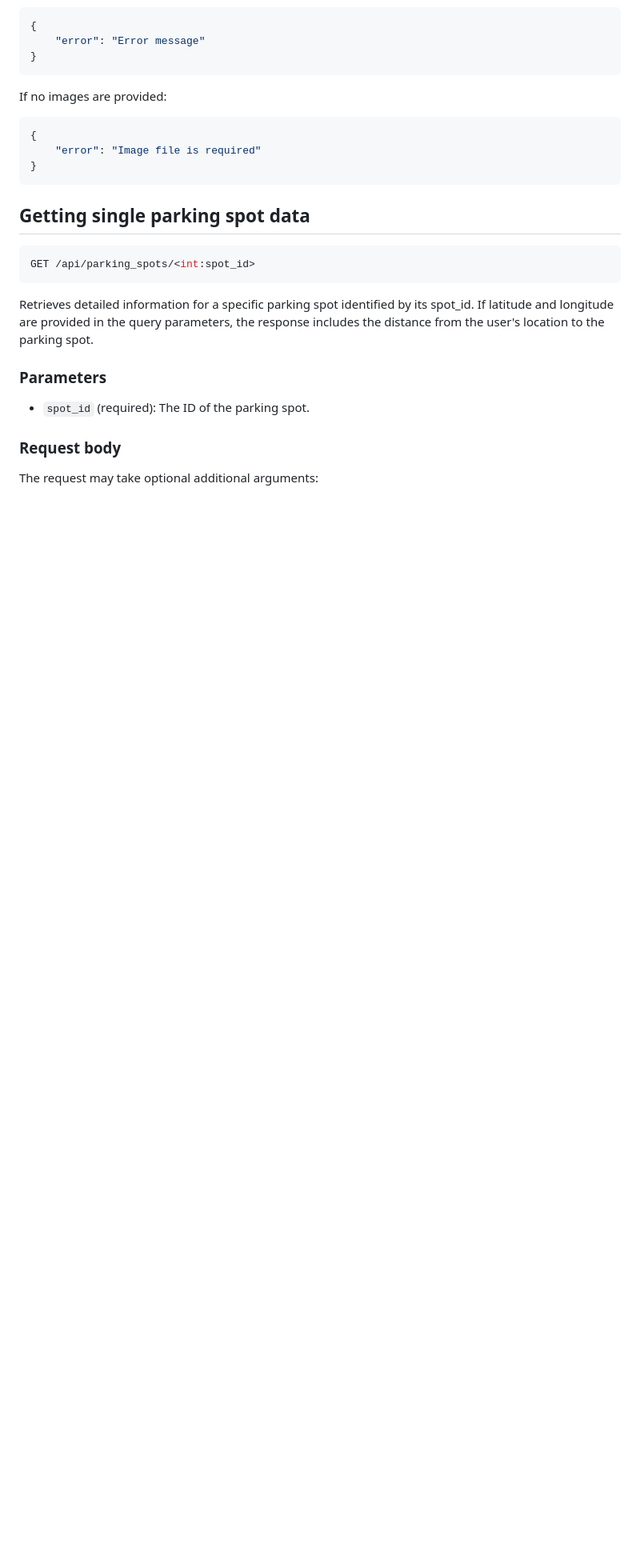
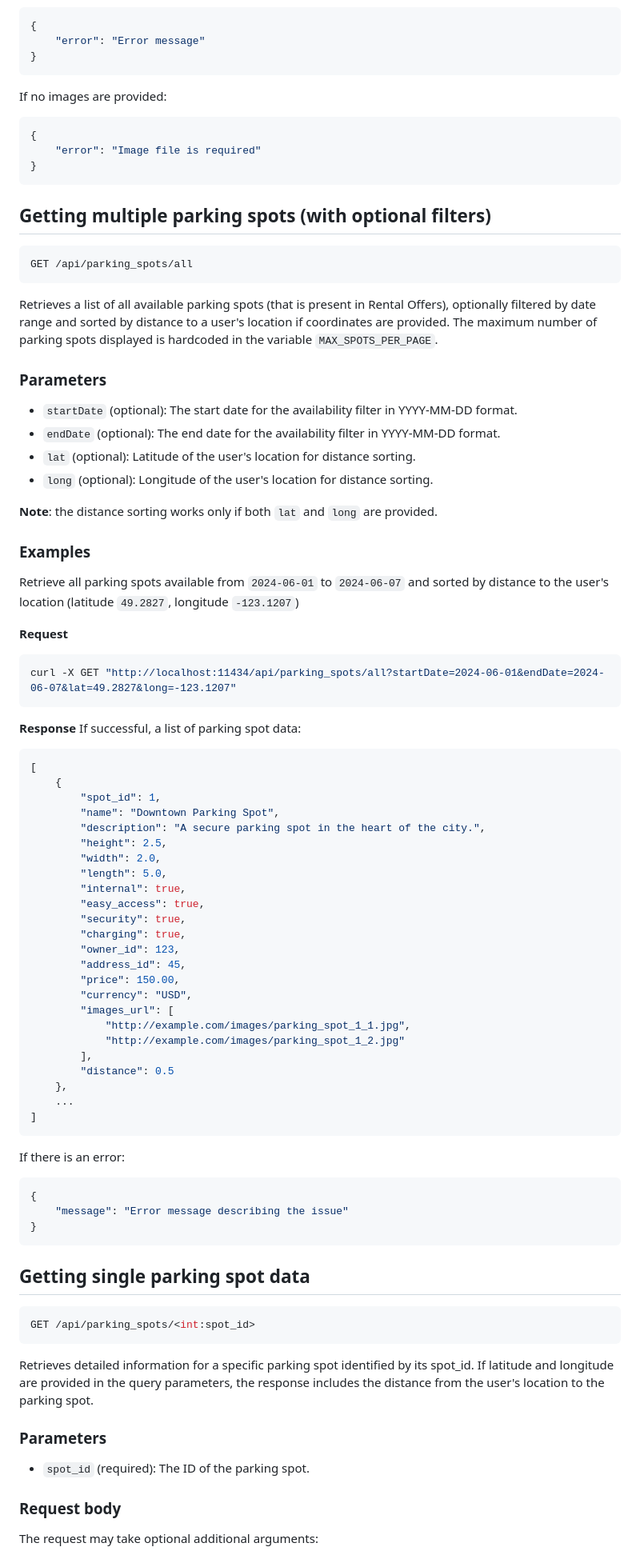
Before and after one commit to MichalTaczala/renting_parking_spaces_app, a Markdown page: docs/api.md, the part around the change printed below. Shown: that part at 80% size. Drawn GitHub-style; blank space fills up the shorter version.

Commit message:
doc: update api with get all spots with filters

````diff
--- a/docs/api.md
+++ b/docs/api.md
@@ -468,6 +469,65 @@ If no images are provided:
 ```shell
 {
     "error": "Image file is required"
+}
+```
+
+
+## Getting multiple parking spots (with optional filters)
+```shell
+GET /api/parking_spots/all
+```
+Retrieves a list of all available parking spots (that is present in Rental Offers), optionally filtered by date range and sorted by distance to a user's location if coordinates are provided.
+The maximum number of parking spots displayed is hardcoded in the variable `MAX_SPOTS_PER_PAGE`.
+
+### Parameters
+- `startDate` (optional): The start date for the availability filter in YYYY-MM-DD format.
+- `endDate` (optional): The end date for the availability filter in YYYY-MM-DD format.
+- `lat` (optional): Latitude of the user's location for distance sorting.
+- `long` (optional): Longitude of the user's location for distance sorting.
+
+**Note**: the distance sorting works only if both `lat` and `long` are provided.
+
+### Examples
+Retrieve all parking spots available from `2024-06-01` to `2024-06-07` and sorted by distance to the user's location (latitude `49.2827`, longitude `-123.1207`)
+
+**Request**
+```shell
+curl -X GET "http://localhost:11434/api/parking_spots/all?startDate=2024-06-01&endDate=2024-06-07&lat=49.2827&long=-123.1207"
+```
+
+**Response**
+If successful, a list of parking spot data:
+```shell
+[
+    {
+        "spot_id": 1,
+        "name": "Downtown Parking Spot",
+        "description": "A secure parking spot in the heart of the city.",
+        "height": 2.5,
+        "width": 2.0,
+        "length": 5.0,
+        "internal": true,
+        "easy_access": true,
+        "security": true,
+        "charging": true,
+        "owner_id": 123,
+        "address_id": 45,
+        "price": 150.00,
+        "currency": "USD",
+        "images_url": [
+            "http://example.com/images/parking_spot_1_1.jpg",
+            "http://example.com/images/parking_spot_1_2.jpg"
+        ],
+        "distance": 0.5
+    },
+    ...
+]
+```
+If there is an error:
+```shell
+{
+    "message": "Error message describing the issue"
 }
 ```
 
````
Also changed, not shown: other parts of docs/api.md (+1 -0 lines).
